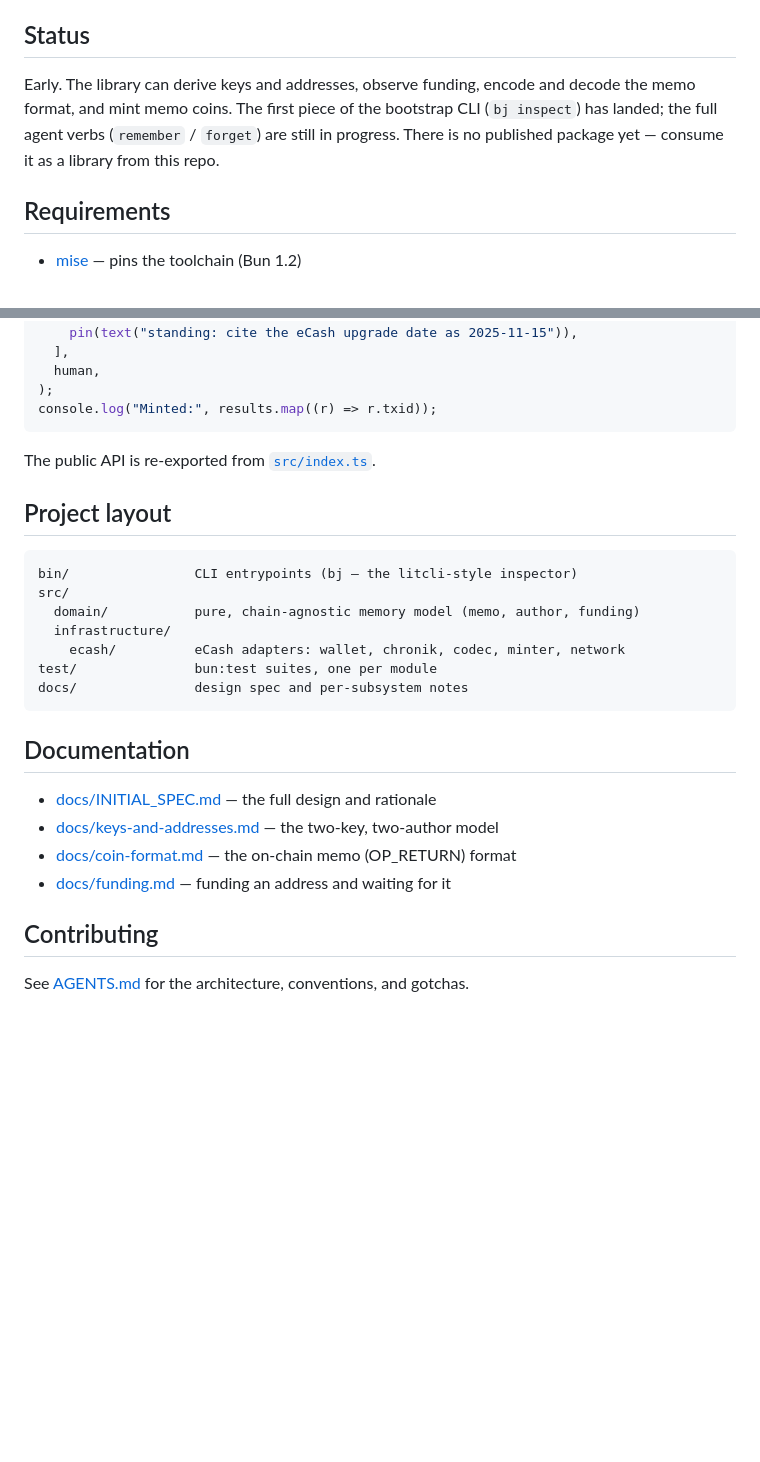
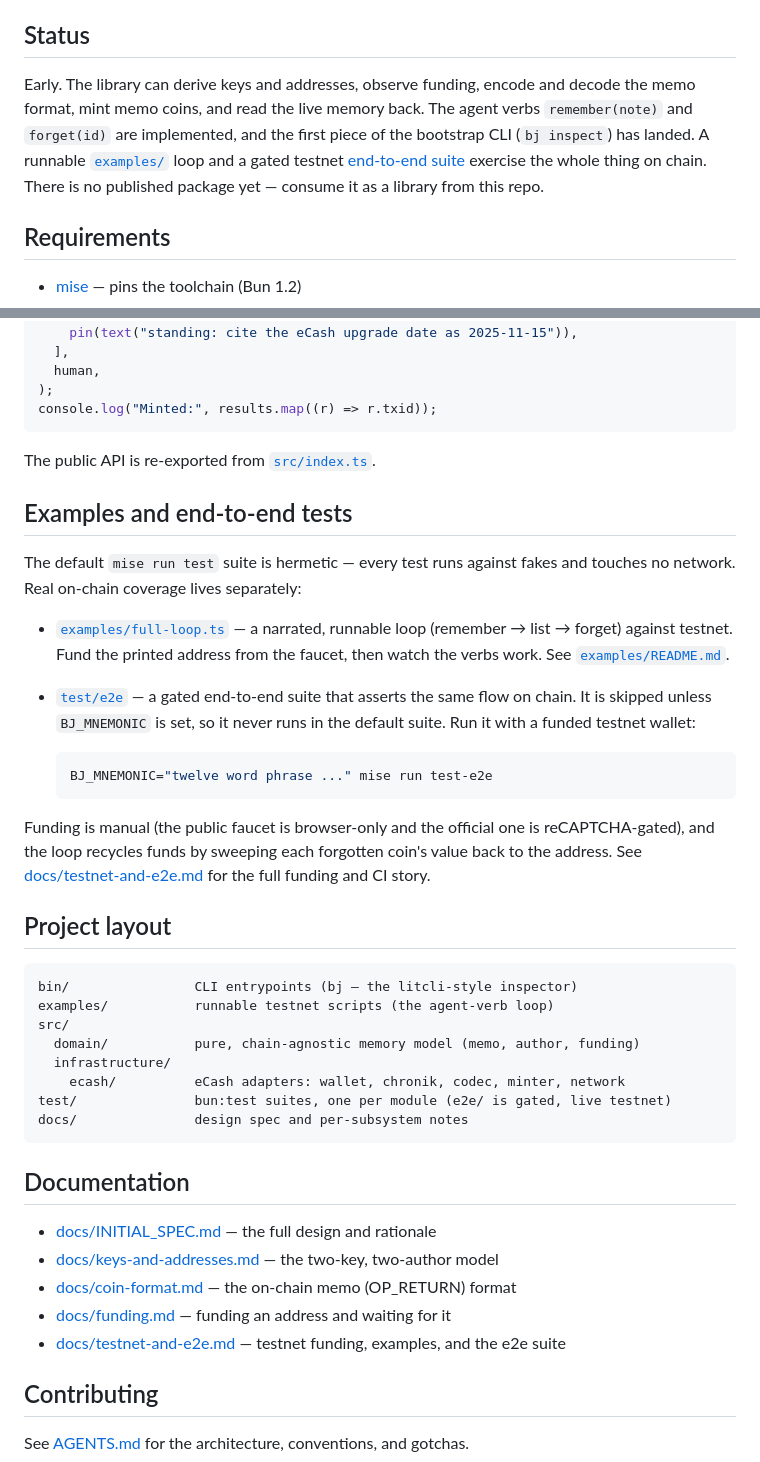
Before and after one commit to amphetamarina/Bettyjane, a Markdown page: README.md, 2 parts joined by grey strips. Drawn GitHub-style; blank space fills up the shorter version.

````diff
--- a/README.md
+++ b/README.md
@@ -18,10 +18,12 @@ The full design and rationale are in [docs/INITIAL_SPEC.md](docs/INITIAL_SPEC.md
 ## Status
 
 Early. The library can derive keys and addresses, observe funding, encode and
-decode the memo format, and mint memo coins. The first piece of the bootstrap CLI
-(`bj inspect`) has landed; the full agent verbs (`remember` / `forget`) are still
-in progress. There is no published package yet — consume it as a library from this
-repo.
+decode the memo format, mint memo coins, and read the live memory back. The agent
+verbs `remember(note)` and `forget(id)` are implemented, and the first piece of
+the bootstrap CLI (`bj inspect`) has landed. A runnable [`examples/`](examples)
+loop and a gated testnet [end-to-end suite](docs/testnet-and-e2e.md) exercise the
+whole thing on chain. There is no published package yet — consume it as a library
+from this repo.
 
 ## Requirements
 
@@ -91,15 +93,37 @@ console.log("Minted:", results.map((r) => r.txid));
 
 The public API is re-exported from [`src/index.ts`](src/index.ts).
 
+## Examples and end-to-end tests
+
+The default `mise run test` suite is hermetic — every test runs against fakes and
+touches no network. Real on-chain coverage lives separately:
+
+- [`examples/full-loop.ts`](examples/full-loop.ts) — a narrated, runnable loop
+  (remember → list → forget) against testnet. Fund the printed address from the
+  faucet, then watch the verbs work. See [`examples/README.md`](examples/README.md).
+- [`test/e2e`](test/e2e) — a gated end-to-end suite that asserts the same flow on
+  chain. It is skipped unless `BJ_MNEMONIC` is set, so it never runs in the
+  default suite. Run it with a funded testnet wallet:
+
+  ```bash
+  BJ_MNEMONIC="twelve word phrase ..." mise run test-e2e
+  ```
+
+Funding is manual (the public faucet is browser-only and the official one is
+reCAPTCHA-gated), and the loop recycles funds by sweeping each forgotten coin's
+value back to the address. See [docs/testnet-and-e2e.md](docs/testnet-and-e2e.md)
+for the full funding and CI story.
+
 ## Project layout
 
 ```
 bin/                CLI entrypoints (bj — the litcli-style inspector)
+examples/           runnable testnet scripts (the agent-verb loop)
 src/
   domain/           pure, chain-agnostic memory model (memo, author, funding)
   infrastructure/
     ecash/          eCash adapters: wallet, chronik, codec, minter, network
-test/               bun:test suites, one per module
+test/               bun:test suites, one per module (e2e/ is gated, live testnet)
 docs/               design spec and per-subsystem notes
 ```
 
@@ -109,6 +133,7 @@ docs/               design spec and per-subsystem notes
 - [docs/keys-and-addresses.md](docs/keys-and-addresses.md) — the two-key, two-author model
 - [docs/coin-format.md](docs/coin-format.md) — the on-chain memo (OP_RETURN) format
 - [docs/funding.md](docs/funding.md) — funding an address and waiting for it
+- [docs/testnet-and-e2e.md](docs/testnet-and-e2e.md) — testnet funding, examples, and the e2e suite
 
 ## Contributing
 
````
Also changed, not shown: docs/testnet-and-e2e.md (added, +69 -0 lines).
